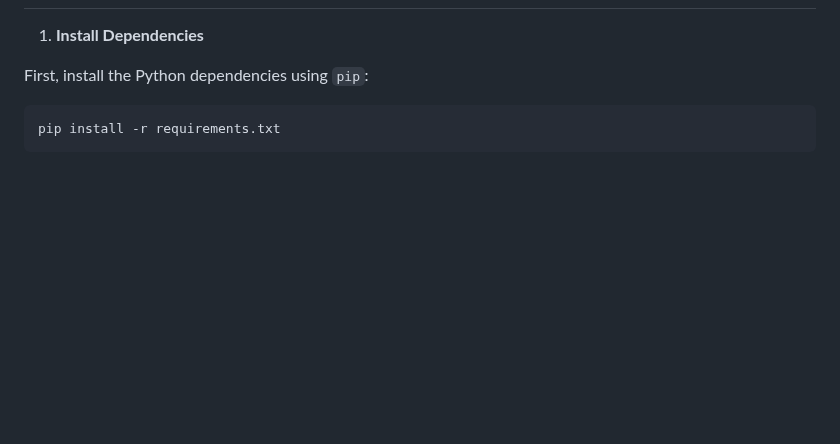
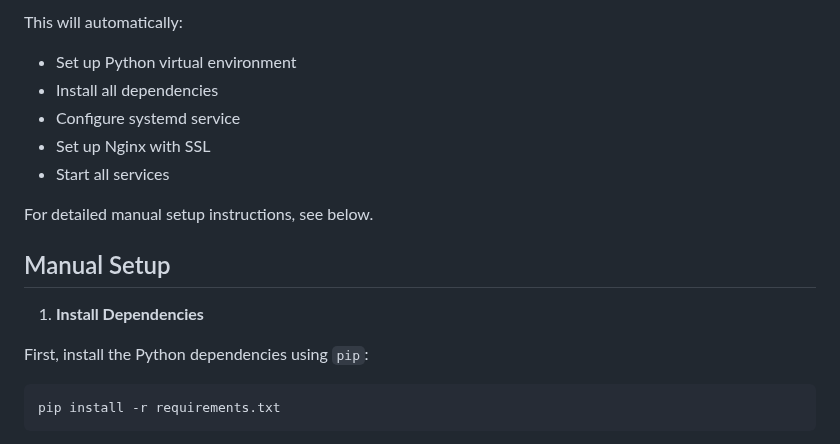
Before and after one commit to nutanixed/flask-vm-dashboard, a Markdown page: README.md, the part around one of its changes. Drawn GitHub-style; blank space fills up the shorter version.

```diff
--- a/README.md
+++ b/README.md
@@ -67,3 +128,13 @@ flask-vm-dashboard/
+This will automatically:
+- Set up Python virtual environment
+- Install all dependencies
+- Configure systemd service
+- Set up Nginx with SSL
+- Start all services
+
+For detailed manual setup instructions, see below.
+
+## Manual Setup
 
 1. **Install Dependencies**
 
```
Also changed, not shown: other parts of README.md (+66 -5 lines).
